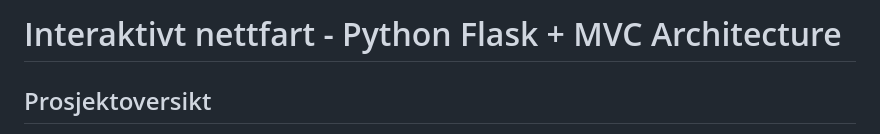
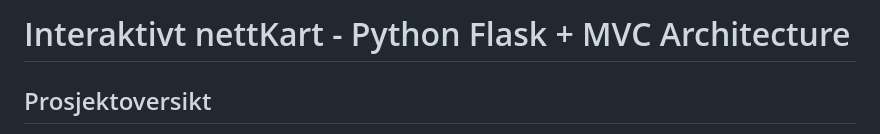
Before and after one commit to KristianEspevikUIA/IS218GR8, a Markdown page: README.md, the part around the change. Drawn GitHub-style.

Commit message:
Update project title in README.md

```diff
--- a/README.md
+++ b/README.md
@@ -1,4 +1,4 @@
-# Interaktivt nettfart - Python Flask + MVC Architecture
+# Interaktivt nettKart - Python Flask + MVC Architecture
 
 ## Prosjektoversikt
 
```
